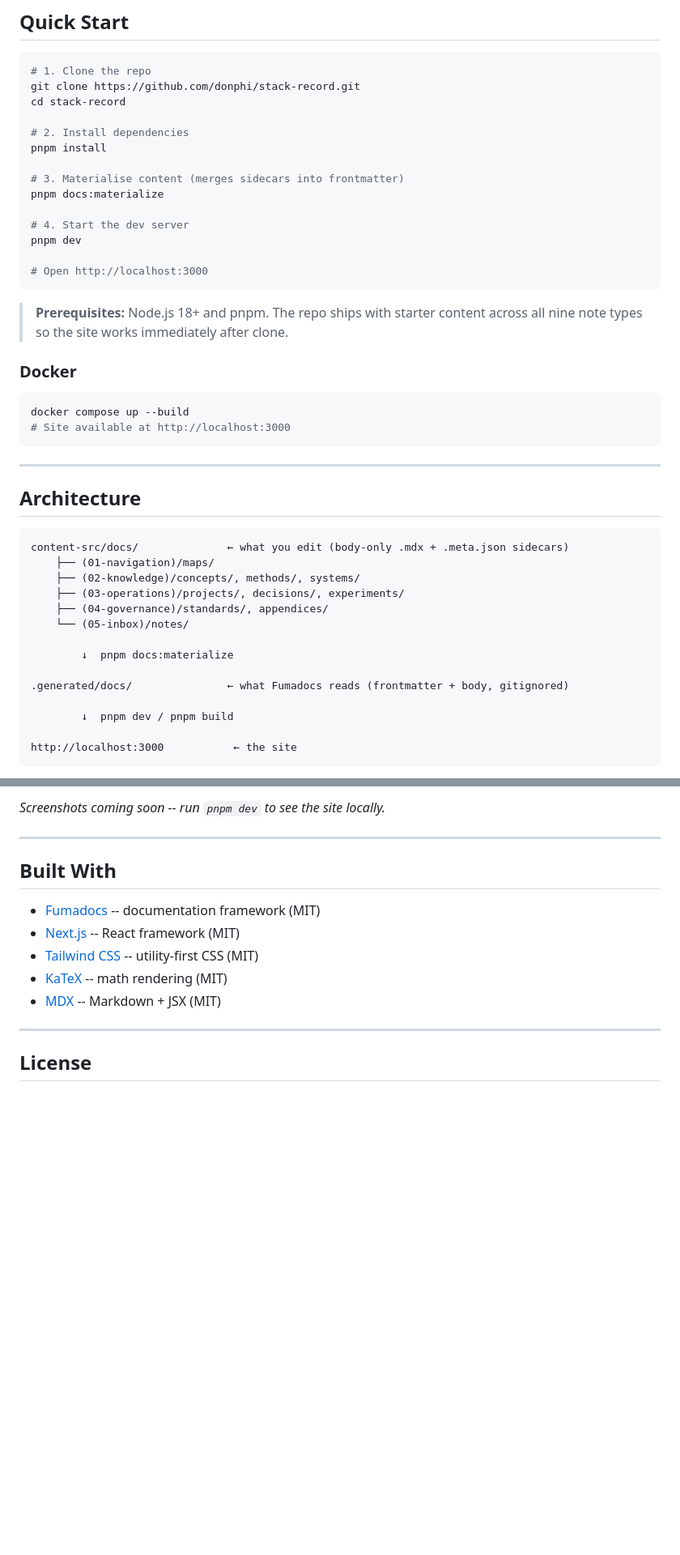
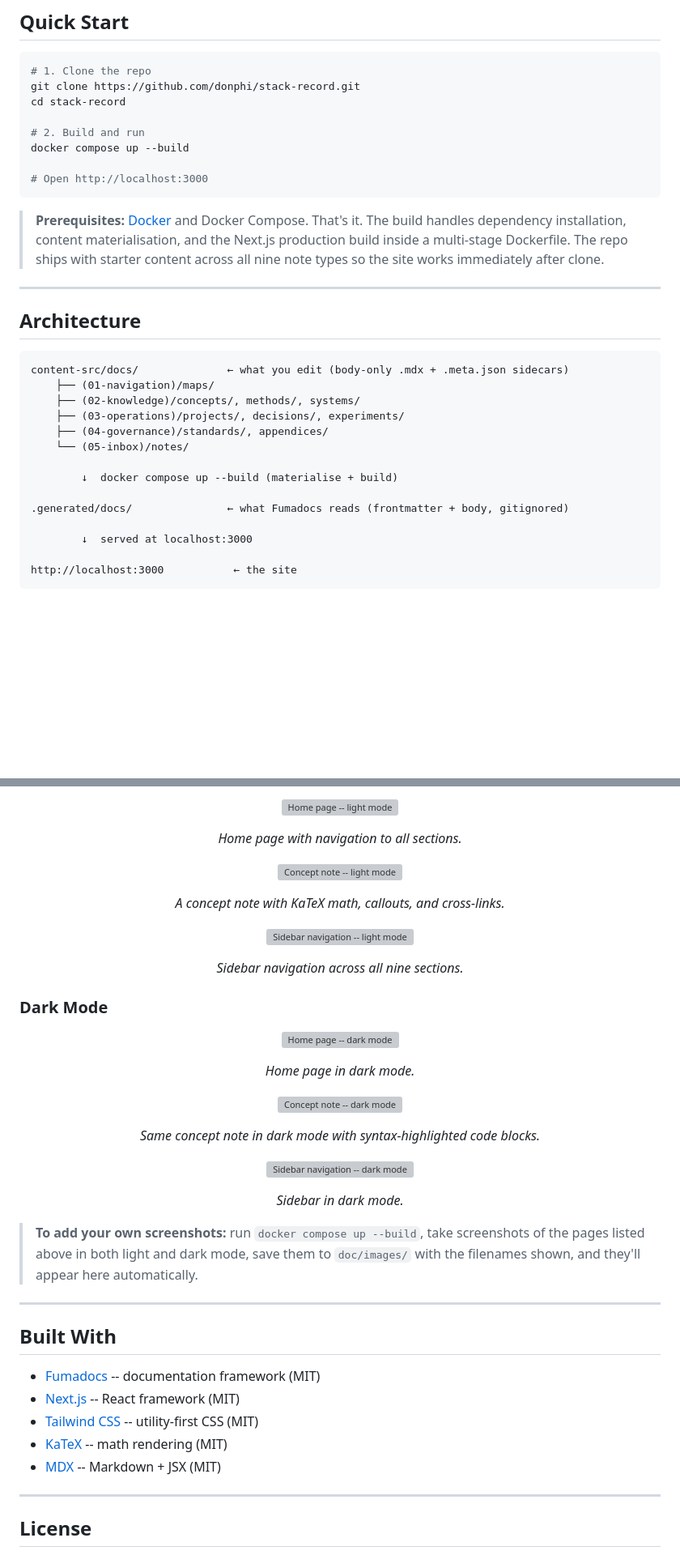
Before and after one commit to donphi/stack-record, a Markdown page: README.md, 2 parts joined by grey strips. Shown at 81% size. Drawn GitHub-style; blank space fills up the shorter version; grey boxes are pictures that could not be loaded.

Commit message:
docs: add light/dark mode screenshot placeholders to README
Made-with: Cursor

````diff
--- a/README.md
+++ b/README.md
@@ -31,26 +31,13 @@ One custom build step. Everything else is standard Fumadocs.
 git clone https://github.com/donphi/stack-record.git
 cd stack-record
 
-# 2. Install dependencies
-pnpm install
-
-# 3. Materialise content (merges sidecars into frontmatter)
-pnpm docs:materialize
-
-# 4. Start the dev server
-pnpm dev
+# 2. Build and run
+docker compose up --build
 
 # Open http://localhost:3000
 ```
 
-> **Prerequisites:** Node.js 18+ and pnpm. The repo ships with starter content across all nine note types so the site works immediately after clone.
-
-### Docker
-
-```bash
-docker compose up --build
-# Site available at http://localhost:3000
-```
+> **Prerequisites:** [Docker](https://www.docker.com/) and Docker Compose. That's it. The build handles dependency installation, content materialisation, and the Next.js production build inside a multi-stage Dockerfile. The repo ships with starter content across all nine note types so the site works immediately after clone.
 
 ---
 
@@ -64,11 +51,11 @@ content-src/docs/              ← what you edit (body-only .mdx + .meta.json si
     ├── (04-governance)/standards/, appendices/
     └── (05-inbox)/notes/
 
-        ↓  pnpm docs:materialize
+        ↓  docker compose up --build (materialise + build)
 
 .generated/docs/               ← what Fumadocs reads (frontmatter + body, gitignored)
 
-        ↓  pnpm dev / pnpm build
+        ↓  served at localhost:3000
 
 http://localhost:3000           ← the site
 ```
@@ -244,5 +230,43 @@ node obsidian/scripts/create-note-pair.js concept your-domain your-concept
 
-*Screenshots coming soon -- run `pnpm dev` to see the site locally.*
+<p align="center">
+  <img src="doc/images/light-home.png" alt="Home page -- light mode" width="800" />
+</p>
+
+<p align="center"><em>Home page with navigation to all sections.</em></p>
+
+<p align="center">
+  <img src="doc/images/light-concept.png" alt="Concept note -- light mode" width="800" />
+</p>
+
+<p align="center"><em>A concept note with KaTeX math, callouts, and cross-links.</em></p>
+
+<p align="center">
+  <img src="doc/images/light-sidebar.png" alt="Sidebar navigation -- light mode" width="800" />
+</p>
+
+<p align="center"><em>Sidebar navigation across all nine sections.</em></p>
+
+### Dark Mode
+
+<p align="center">
+  <img src="doc/images/dark-home.png" alt="Home page -- dark mode" width="800" />
+</p>
+
+<p align="center"><em>Home page in dark mode.</em></p>
+
+<p align="center">
+  <img src="doc/images/dark-concept.png" alt="Concept note -- dark mode" width="800" />
+</p>
+
+<p align="center"><em>Same concept note in dark mode with syntax-highlighted code blocks.</em></p>
+
+<p align="center">
+  <img src="doc/images/dark-sidebar.png" alt="Sidebar navigation -- dark mode" width="800" />
+</p>
+
+<p align="center"><em>Sidebar in dark mode.</em></p>
+
+> **To add your own screenshots:** run `docker compose up --build`, take screenshots of the pages listed above in both light and dark mode, save them to `doc/images/` with the filenames shown, and they'll appear here automatically.
 
 ---
 
````
Also changed, not shown: other parts of README.md (+2 -3 lines).
